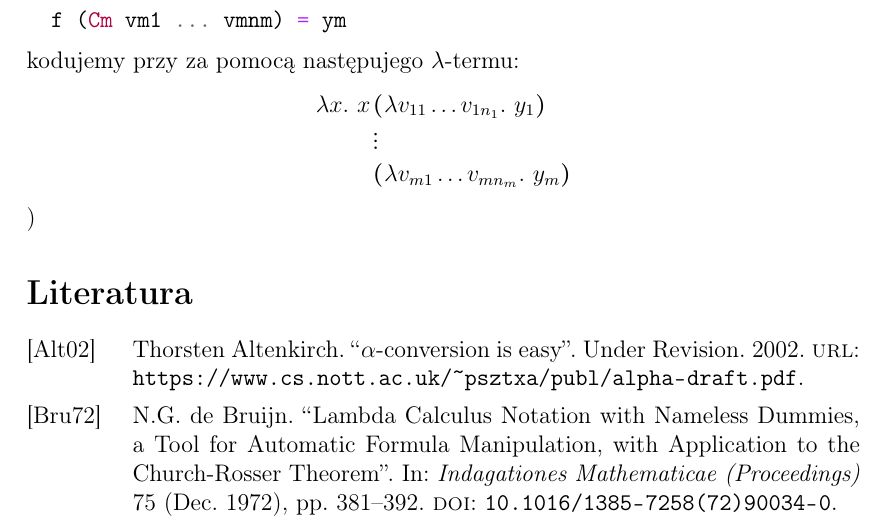
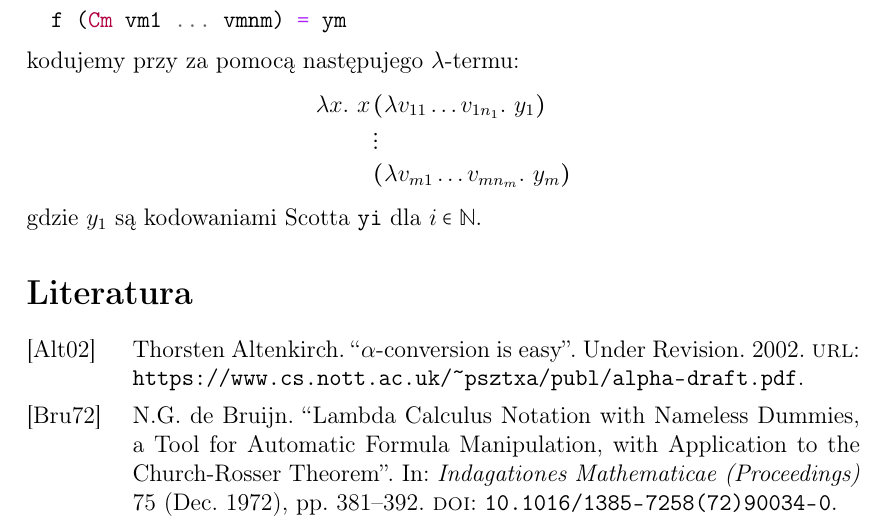
Before and after one commit to rszczers/CurryHoward, a LaTeX document (main.tex, which reads includes/chapters/untyped.tex): part of page 15 of 16, cut so that both start at the same text. Compiled offline with pdfLaTeX.

Commit message:
End of first chapter

```diff
--- a/includes/chapters/untyped.tex
+++ b/includes/chapters/untyped.tex
@@ -565,4 +564,5 @@ kodujemy przy za pomocą następujego \(\lambda\)-termu:
   \lambda x.\ x\,&(\lambda v_{11}\dots v_{1n_1}.\ y_1)\\
                  &\vdots\\
                  &(\lambda v_{m1}\dots v_{mn_m}.\ y_m)
-\end{align*})
+\end{align*}
+gdzie \(y_1\) są kodowaniami Scotta \texttt{yi} dla \(i\in\mathbb{N}\).
```
Also changed, not shown: ch.pdf, temp/main.bbl (added), temp/main.pdf (added), includes/chapters/untyped.tex (1 more changed lines), 19 other files.
